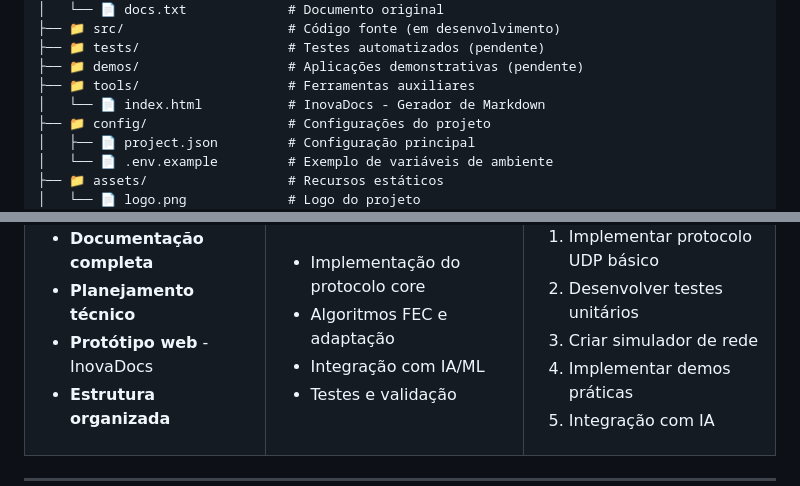
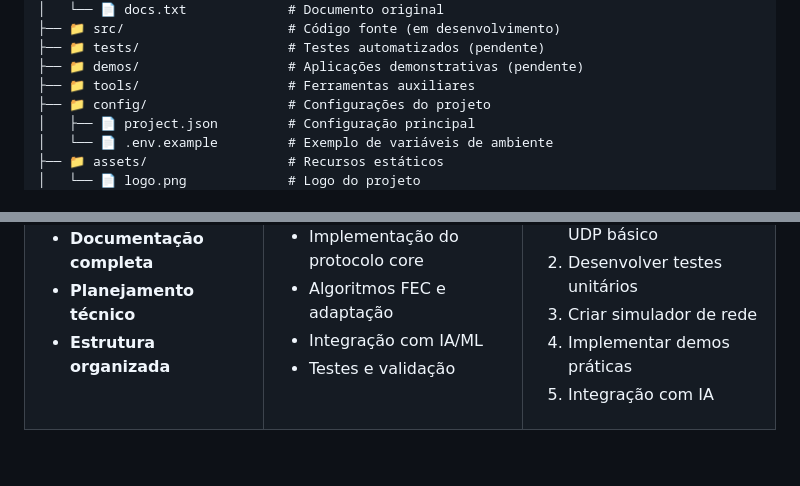
Before and after one commit to dougdotcon/StreaminTCP-UDP, a Markdown page: README.md, 2 parts joined by grey strips. Drawn GitHub-style; blank space fills up the shorter version.

Commit message:
refactor: Remover referências ao protótipo web e ao gerador de Markdown do README.md e ESTRUTURA.md

```diff
--- a/README.md
+++ b/README.md
@@ -90,7 +90,6 @@ StreaminTCP-UDP/
 ├── 📁 tests/                   # Testes automatizados (pendente)
 ├── 📁 demos/                   # Aplicações demonstrativas (pendente)
 ├── 📁 tools/                   # Ferramentas auxiliares
-│   └── 📄 index.html           # InovaDocs - Gerador de Markdown
 ├── 📁 config/                  # Configurações do projeto
 │   ├── 📄 project.json         # Configuração principal
 │   └── 📄 .env.example         # Exemplo de variáveis de ambiente
@@ -122,7 +121,6 @@ StreaminTCP-UDP/
       <ul>
         <li><b>Documentação completa</b></li>
         <li><b>Planejamento técnico</b></li>
-        <li><b>Protótipo web</b> - InovaDocs</li>
         <li><b>Estrutura organizada</b></li>
       </ul>
     </td>
```
Also changed, not shown: other parts of README.md (+0 -4 lines), docs/ESTRUTURA.md (+0 -2 lines).
